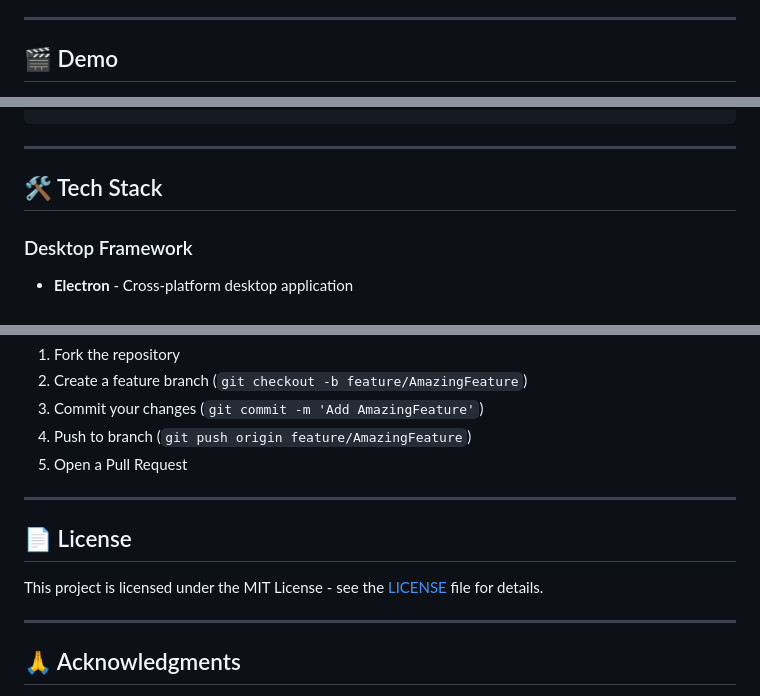
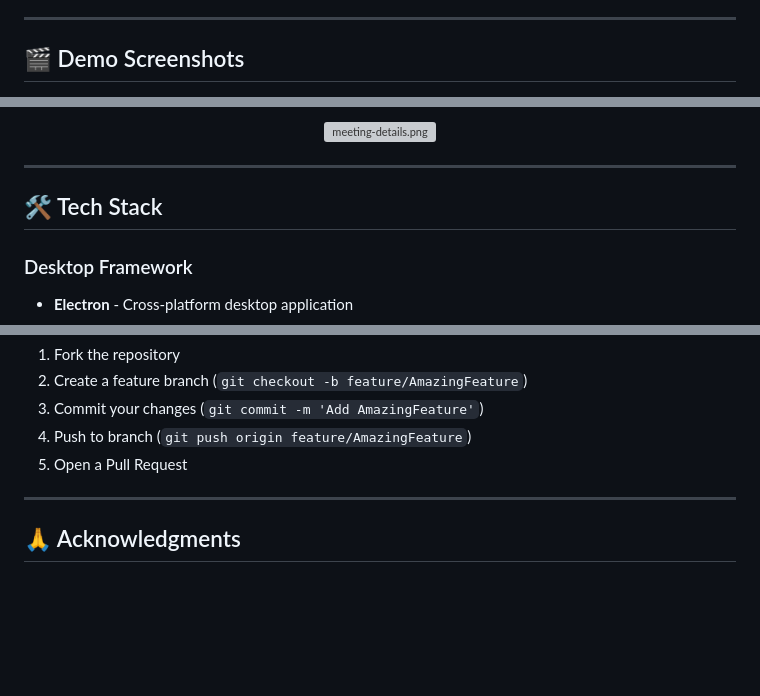
Before and after one commit to shera907/ai_meeting_summarizer, a Markdown page: README.md, 3 parts joined by grey strips. Rendered like a GitHub page; blank space fills up the shorter version; grey boxes are pictures that could not be loaded.

Commit message:
Update README with demo screenshots and license
Added demo screenshots section with images and license information.

```diff
--- a/README.md
+++ b/README.md
@@ -44,5 +44,5 @@
 
 ---
 
-## 🎬 Demo
+## 🎬 Demo Screenshots
 
@@ -57,3 +67,8 @@ screenshots/
+<p align="center">
+  <a href="docs/meeting-details.png">
+    <img src="docs/meeting-details.png" alt="meeting-details.png" width="900"/>
+  </a>
+</p>
 
 ---
 
@@ -350,12 +365,6 @@ Contributions are welcome! Please follow these steps:
 
 ---
 
-## 📄 License
-
-This project is licensed under the MIT License - see the [LICENSE](LICENSE) file for details.
-
----
-
 ## 🙏 Acknowledgments
 
 - **Deepgram** - For excellent speech-to-text API
```
Also changed, not shown: other parts of README.md (+24 -8 lines).
